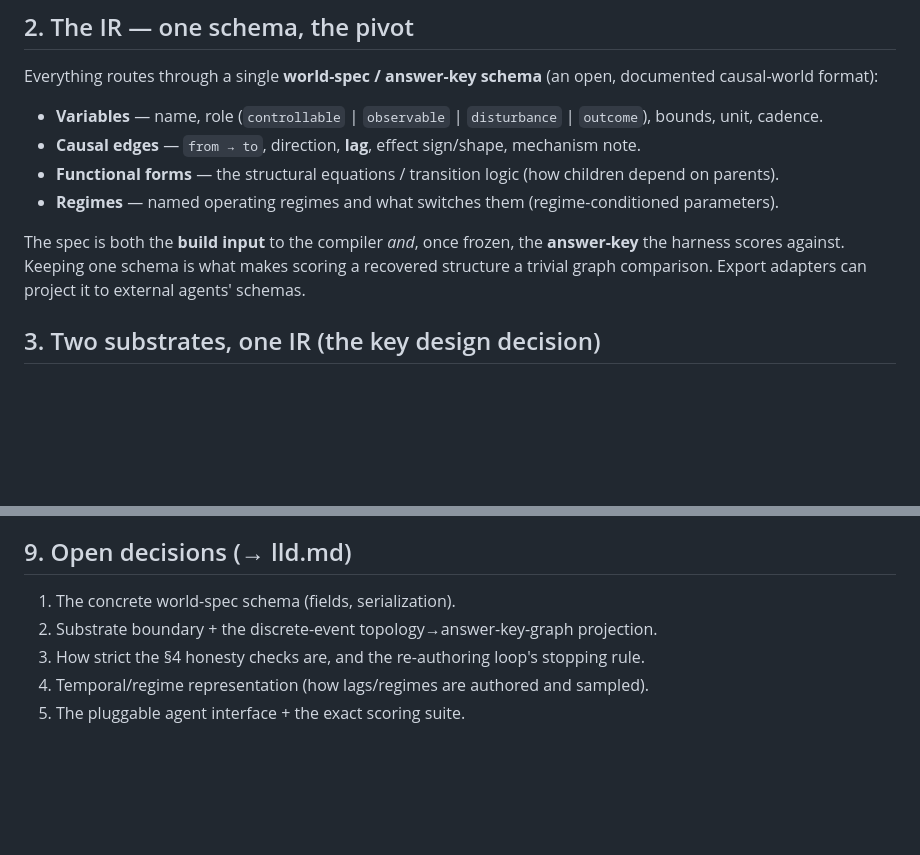
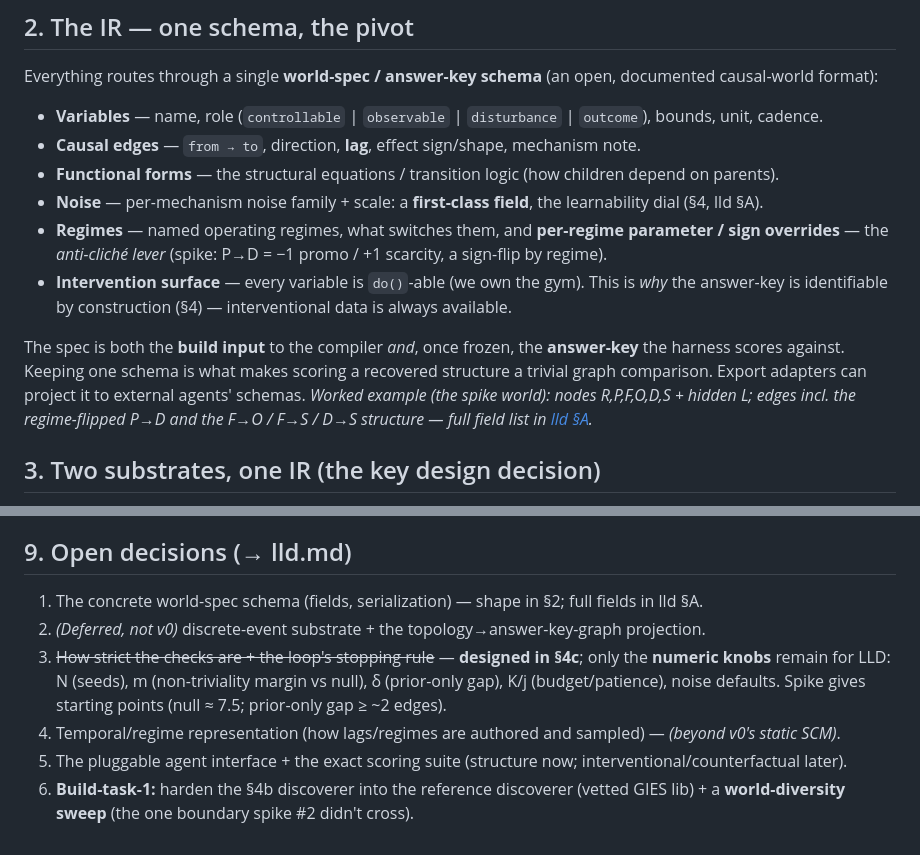
Before and after one commit to noumenal-ai/causal-worlds, a Markdown page: docs/hld.md, 2 parts joined by grey strips. Rendered like a GitHub page; blank space fills up the shorter version.

```diff
--- a/docs/hld.md
+++ b/docs/hld.md
@@ -40,11 +40,16 @@ Everything routes through a single **world-spec / answer-key schema** (an open,
 - **Variables** — name, role (`controllable` | `observable` | `disturbance` | `outcome`), bounds, unit, cadence.
 - **Causal edges** — `from → to`, direction, **lag**, effect sign/shape, mechanism note.
 - **Functional forms** — the structural equations / transition logic (how children depend on parents).
-- **Regimes** — named operating regimes and what switches them (regime-conditioned parameters).
+- **Noise** — per-mechanism noise family + scale: a **first-class field**, the learnability dial (§4, lld §A).
+- **Regimes** — named operating regimes, what switches them, and **per-regime parameter / sign overrides** — the
+  *anti-cliché lever* (spike: P→D = −1 promo / +1 scarcity, a sign-flip by regime).
+- **Intervention surface** — every variable is `do()`-able (we own the gym). This is *why* the answer-key is
+  identifiable by construction (§4) — interventional data is always available.
 
 The spec is both the **build input** to the compiler *and*, once frozen, the **answer-key** the harness scores
 against. Keeping one schema is what makes scoring a recovered structure a trivial graph comparison. Export
-adapters can project it to external agents' schemas.
+adapters can project it to external agents' schemas. *Worked example (the spike world): nodes R,P,F,O,D,S + hidden
+L; edges incl. the regime-flipped P→D and the F→O / F→S / D→S structure — full field list in [lld §A](lld.md).*
 
 ## 3. Two substrates, one IR (the key design decision)
 
@@ -180,8 +223,12 @@ output dependable.
 
 ## 9. Open decisions (→ lld.md)
 
-1. The concrete world-spec schema (fields, serialization).
-2. Substrate boundary + the discrete-event topology→answer-key-graph projection.
-3. How strict the §4 honesty checks are, and the re-authoring loop's stopping rule.
-4. Temporal/regime representation (how lags/regimes are authored and sampled).
-5. The pluggable agent interface + the exact scoring suite.
+1. The concrete world-spec schema (fields, serialization) — shape in §2; full fields in lld §A.
+2. *(Deferred, not v0)* discrete-event substrate + the topology→answer-key-graph projection.
+3. ~~How strict the checks are + the loop's stopping rule~~ — **designed in §4c**; only the **numeric knobs**
+   remain for LLD: N (seeds), m (non-triviality margin vs null), δ (prior-only gap), K/j (budget/patience), noise
+   defaults. Spike gives starting points (null ≈ 7.5; prior-only gap ≥ ~2 edges).
+4. Temporal/regime representation (how lags/regimes are authored and sampled) — *(beyond v0's static SCM)*.
+5. The pluggable agent interface + the exact scoring suite (structure now; interventional/counterfactual later).
+6. **Build-task-1:** harden the §4b discoverer into the reference discoverer (vetted GIES lib) + a **world-diversity
+   sweep** (the one boundary spike #2 didn't cross).
```
Also changed, not shown: other parts of docs/hld.md (+38 -0 lines).
